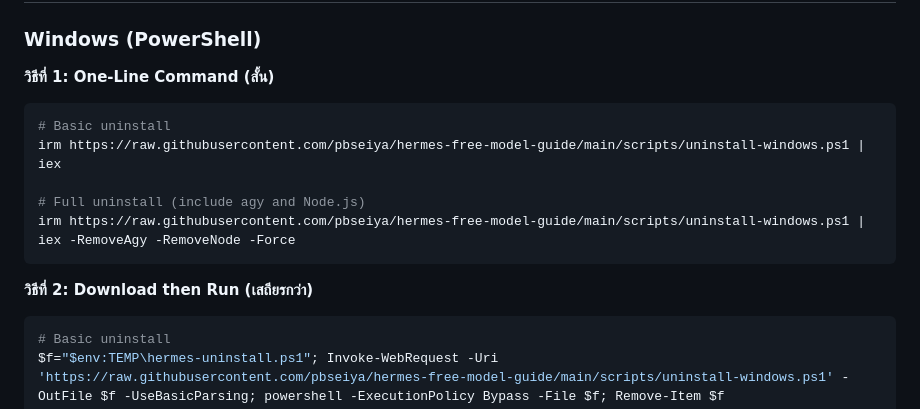
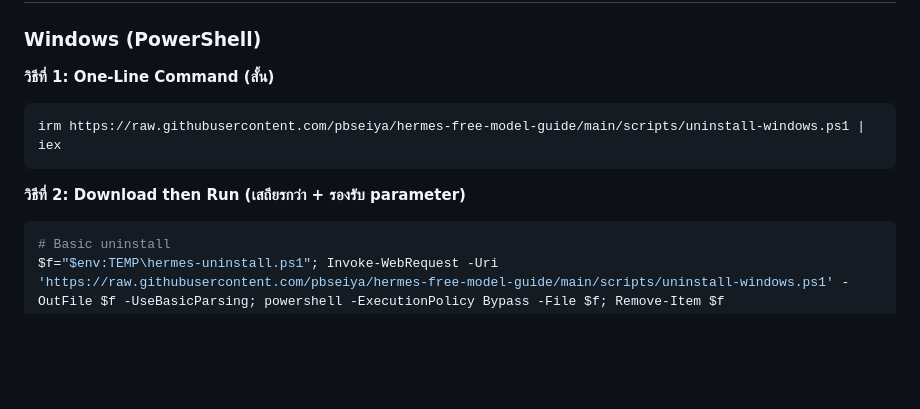
Before and after one commit to pbseiya/hermes-free-model-guide, a Markdown page: README.md, the part around the change. Drawn GitHub-style; blank space fills up the shorter version.

Commit message:
fix: remove one-line full uninstall

````diff
--- a/README.md
+++ b/README.md
@@ -166,14 +166,10 @@ hermes-free-model-guide/
 
 **วิธีที่ 1: One-Line Command (สั้น)**
 ```powershell
-# Basic uninstall
 irm https://raw.githubusercontent.com/pbseiya/hermes-free-model-guide/main/scripts/uninstall-windows.ps1 | iex
-
-# Full uninstall (include agy and Node.js)
-irm https://raw.githubusercontent.com/pbseiya/hermes-free-model-guide/main/scripts/uninstall-windows.ps1 | iex -RemoveAgy -RemoveNode -Force
 ```
 
-**วิธีที่ 2: Download then Run (เสถียรกว่า)**
+**วิธีที่ 2: Download then Run (เสถียรกว่า + รองรับ parameter)**
 ```powershell
 # Basic uninstall
 $f="$env:TEMP\hermes-uninstall.ps1"; Invoke-WebRequest -Uri 'https://raw.githubusercontent.com/pbseiya/hermes-free-model-guide/main/scripts/uninstall-windows.ps1' -OutFile $f -UseBasicParsing; powershell -ExecutionPolicy Bypass -File $f; Remove-Item $f
````
